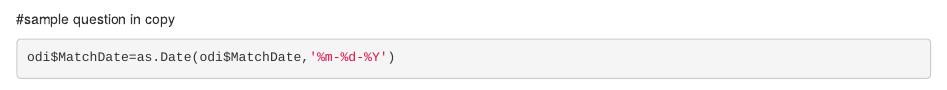
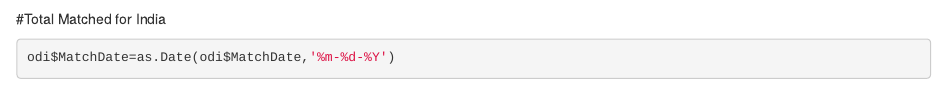
Before and after one commit to sarthakverma11/Exploratory-Data-Analysis, an R Markdown document (EDA on Odi dataset and Modi_tweets.Rmd): the page in a window 1100 px wide, from 5080 px down. Rendered offline with R 4.5, knitr and Pandoc, with nearby package versions; some code elsewhere in the file could not run offline.

Commit message:
Update and rename EDA3.Rmd to EDA on Odi dataset and Modi_tweets.Rmd

````diff
--- a/EDA3.Rmd
+++ b/EDA on Odi dataset and Modi_tweets.Rmd
@@ -100,7 +100,7 @@ dim(top_players_rows)
 ggplot(top_players_rows,aes(x=Runs, y=ScoreRate)) + geom_point()+ geom_smooth()+ facet_wrap(~Player)
 ```
 
-#sample question in copy
+#Total Matched for India
 ```{r}
 odi$MatchDate=as.Date(odi$MatchDate,'%m-%d-%Y')
 odi$year=format(odi$MatchDate,'%Y')
````
Also changed, not shown: EDA on Odi dataset and Modi_tweets.Rmd (2 more changed lines).
